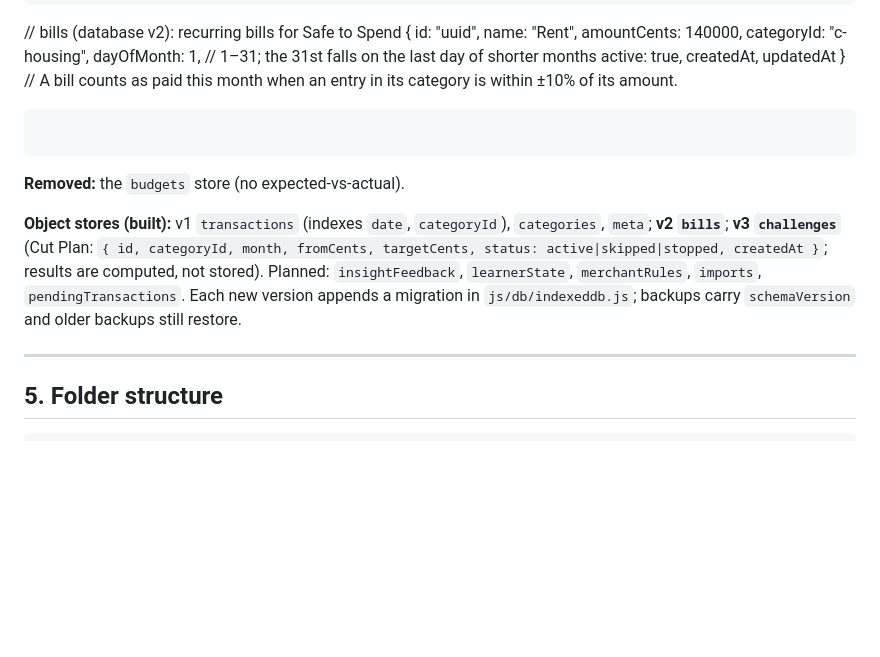
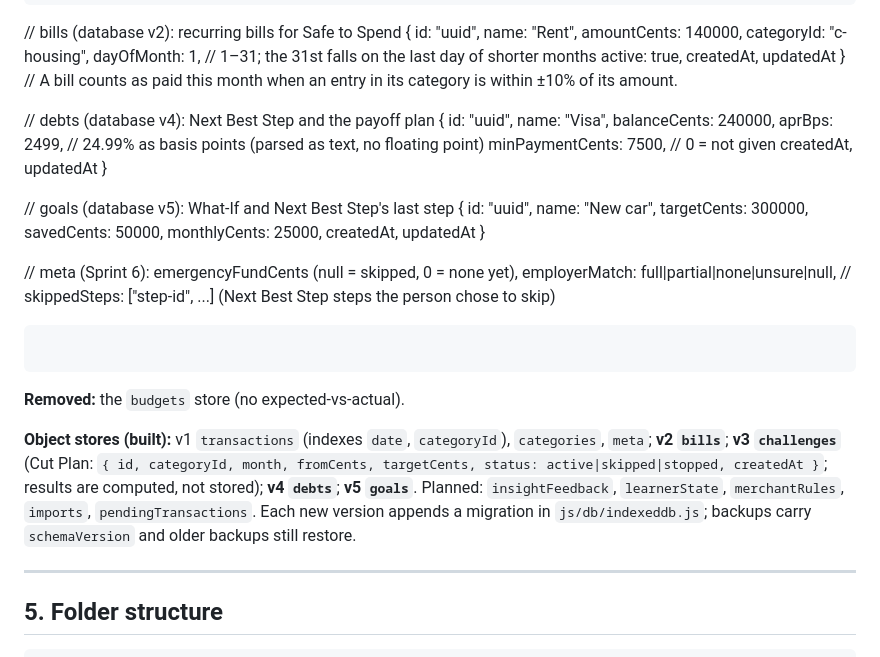
Before and after one commit to mangatts/budget-manager, a Markdown page: docs/ARCHITECTURE.md, the part around the change. Drawn GitHub-style; blank space fills up the shorter version.

Commit message:
docs: Sprint 7 done; debts and goals data model
Co-Authored-By: Claude Opus 5.5 <noreply@anthropic.com>

````diff
--- a/docs/ARCHITECTURE.md
+++ b/docs/ARCHITECTURE.md
@@ -183,12 +183,24 @@ All money is stored as **integer cents** (`1250` = $12.50).
   dayOfMonth: 1,            // 1–31; the 31st falls on the last day of shorter months
   active: true, createdAt, updatedAt }
 // A bill counts as paid this month when an entry in its category is within ±10% of its amount.
+
+// debts (database v4): Next Best Step and the payoff plan
+{ id: "uuid", name: "Visa", balanceCents: 240000,
+  aprBps: 2499,             // 24.99% as basis points (parsed as text, no floating point)
+  minPaymentCents: 7500,    // 0 = not given
+  createdAt, updatedAt }
+
+// goals (database v5): What-If and Next Best Step's last step
+{ id: "uuid", name: "New car", targetCents: 300000, savedCents: 50000, monthlyCents: 25000, createdAt, updatedAt }
+
+// meta (Sprint 6): emergencyFundCents (null = skipped, 0 = none yet), employerMatch: full|partial|none|unsure|null,
+//                  skippedSteps: ["step-id", ...] (Next Best Step steps the person chose to skip)
 ```
 
 ```
 **Removed:** the `budgets` store (no expected-vs-actual).
 
-**Object stores (built):** v1 `transactions` (indexes `date`, `categoryId`), `categories`, `meta`; **v2 `bills`**; **v3 `challenges`** (Cut Plan: `{ id, categoryId, month, fromCents, targetCents, status: active|skipped|stopped, createdAt }`; results are computed, not stored). Planned: `insightFeedback`, `learnerState`, `merchantRules`, `imports`, `pendingTransactions`. Each new version appends a migration in `js/db/indexeddb.js`; backups carry `schemaVersion` and older backups still restore.
+**Object stores (built):** v1 `transactions` (indexes `date`, `categoryId`), `categories`, `meta`; **v2 `bills`**; **v3 `challenges`** (Cut Plan: `{ id, categoryId, month, fromCents, targetCents, status: active|skipped|stopped, createdAt }`; results are computed, not stored); **v4 `debts`**; **v5 `goals`**. Planned: `insightFeedback`, `learnerState`, `merchantRules`, `imports`, `pendingTransactions`. Each new version appends a migration in `js/db/indexeddb.js`; backups carry `schemaVersion` and older backups still restore.
 
 ---
 
````
Also changed, not shown: docs/BACKLOG.md (+5 -2 lines).
